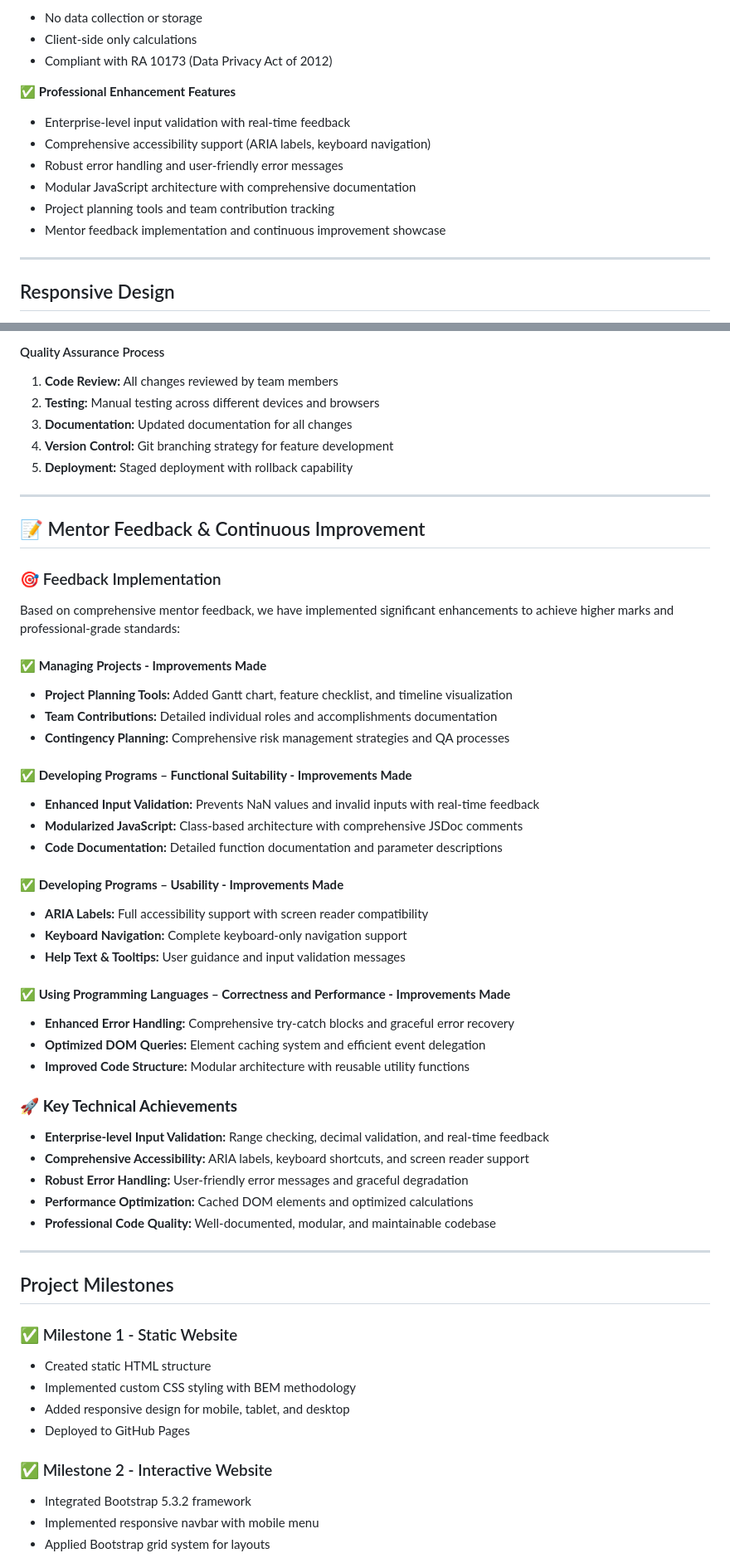
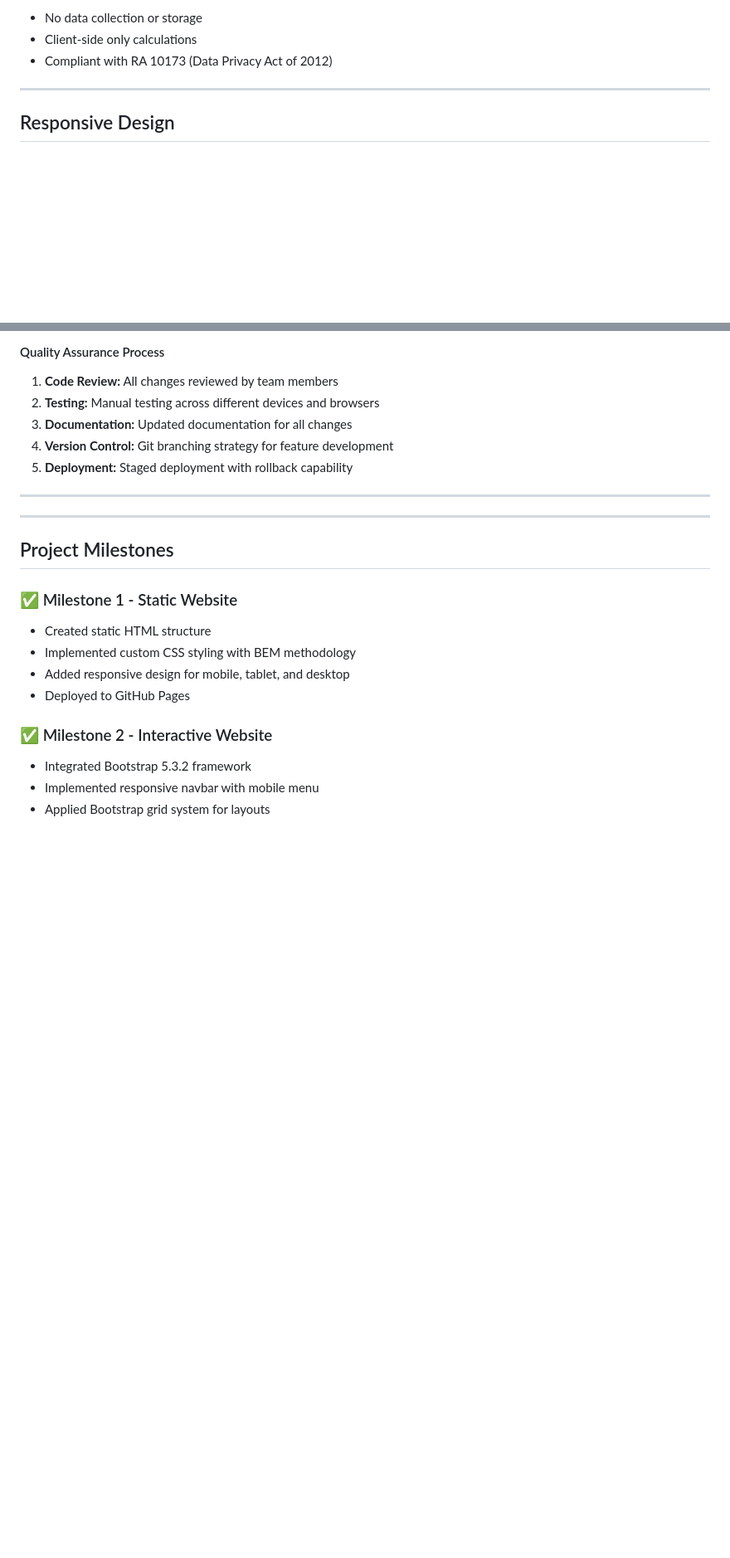
Before and after one commit to J0eychnpulpey/wiseMMDC-Final, a Markdown page: README.md, 2 parts joined by grey strips. Shown at 83% size. Drawn GitHub-style; blank space fills up the shorter version.

```diff
--- a/README.md
+++ b/README.md
@@ -166,13 +166,6 @@ WiseMMDC/
 - Client-side only calculations
 - Compliant with RA 10173 (Data Privacy Act of 2012)
 
-✅ **Professional Enhancement Features**
-- Enterprise-level input validation with real-time feedback
-- Comprehensive accessibility support (ARIA labels, keyboard navigation)
-- Robust error handling and user-friendly error messages
-- Modular JavaScript architecture with comprehensive documentation
-- Project planning tools and team contribution tracking
-- Mentor feedback implementation and continuous improvement showcase
 
 ---
 
@@ -303,38 +269,6 @@ gantt
 
 ---
 
-## 📝 Mentor Feedback & Continuous Improvement
-
-### 🎯 Feedback Implementation
-
-Based on comprehensive mentor feedback, we have implemented significant enhancements to achieve higher marks and professional-grade standards:
-
-#### ✅ **Managing Projects - Improvements Made**
-- **Project Planning Tools:** Added Gantt chart, feature checklist, and timeline visualization
-- **Team Contributions:** Detailed individual roles and accomplishments documentation
-- **Contingency Planning:** Comprehensive risk management strategies and QA processes
-
-#### ✅ **Developing Programs – Functional Suitability - Improvements Made**
-- **Enhanced Input Validation:** Prevents NaN values and invalid inputs with real-time feedback
-- **Modularized JavaScript:** Class-based architecture with comprehensive JSDoc comments
-- **Code Documentation:** Detailed function documentation and parameter descriptions
-
-#### ✅ **Developing Programs – Usability - Improvements Made**
-- **ARIA Labels:** Full accessibility support with screen reader compatibility
-- **Keyboard Navigation:** Complete keyboard-only navigation support
-- **Help Text & Tooltips:** User guidance and input validation messages
-
-#### ✅ **Using Programming Languages – Correctness and Performance - Improvements Made**
-- **Enhanced Error Handling:** Comprehensive try-catch blocks and graceful error recovery
-- **Optimized DOM Queries:** Element caching system and efficient event delegation
-- **Improved Code Structure:** Modular architecture with reusable utility functions
-
-### 🚀 **Key Technical Achievements**
-- **Enterprise-level Input Validation:** Range checking, decimal validation, and real-time feedback
-- **Comprehensive Accessibility:** ARIA labels, keyboard shortcuts, and screen reader support
-- **Robust Error Handling:** User-friendly error messages and graceful degradation
-- **Performance Optimization:** Cached DOM elements and optimized calculations
-- **Professional Code Quality:** Well-documented, modular, and maintainable codebase
 
 ---
 
```
Also changed, not shown: other parts of README.md (+1 -36 lines).
